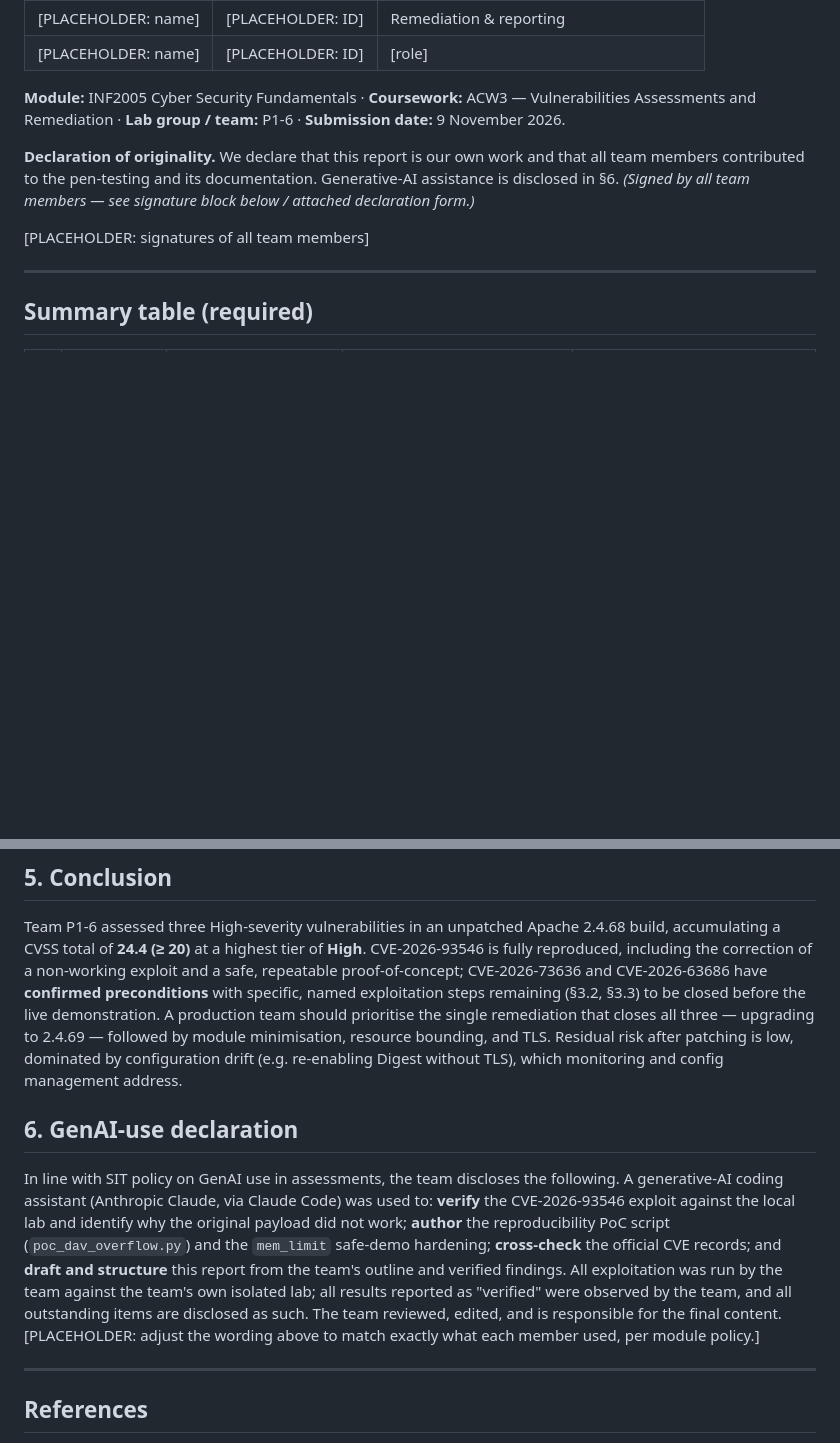
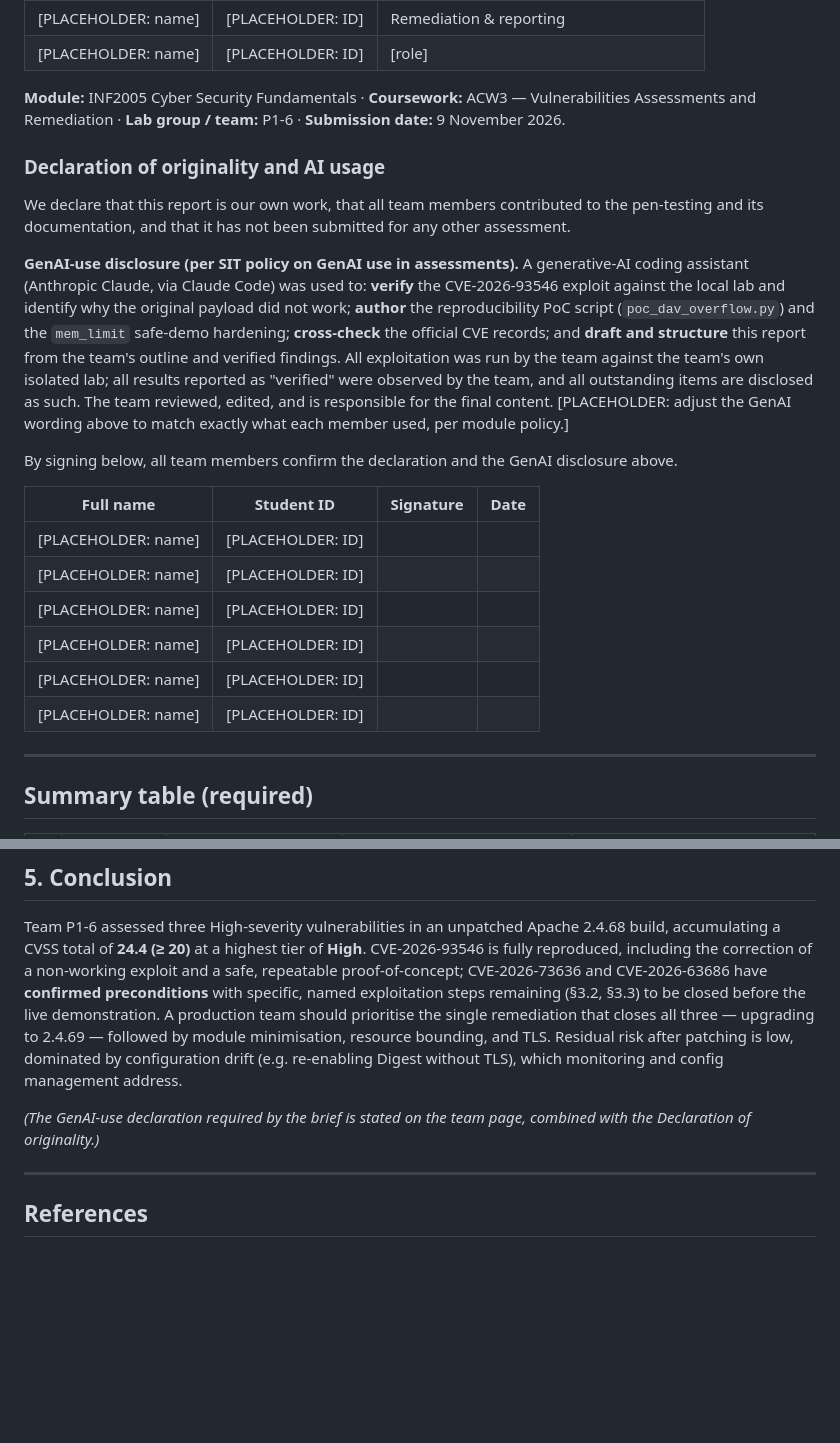
Before and after one commit to LyCh1e/INF2005-ACW3, a Markdown page: Report_P1-6.md, 2 parts joined by grey strips. GitHub-like rendering; blank space fills up the shorter version.

```diff
--- a/Report_P1-6.md
+++ b/Report_P1-6.md
@@ -20,9 +20,23 @@
 
 **Module:** INF2005 Cyber Security Fundamentals · **Coursework:** ACW3 — Vulnerabilities Assessments and Remediation · **Lab group / team:** P1-6 · **Submission date:** 9 November 2026.
 
-**Declaration of originality.** We declare that this report is our own work and that all team members contributed to the pen-testing and its documentation. Generative-AI assistance is disclosed in §6. *(Signed by all team members — see signature block below / attached declaration form.)*
+### Declaration of originality and AI usage
 
-[PLACEHOLDER: signatures of all team members]
+We declare that this report is our own work, that all team members contributed to the pen-testing and its documentation, and that it has not been submitted for any other assessment.
+
+**GenAI-use disclosure (per SIT policy on GenAI use in assessments).** A generative-AI coding assistant (Anthropic Claude, via Claude Code) was used to: **verify** the CVE-2026-93546 exploit against the local lab and identify why the original payload did not work; **author** the reproducibility PoC script (`poc_dav_overflow.py`) and the `mem_limit` safe-demo hardening; **cross-check** the official CVE records; and **draft and structure** this report from the team's outline and verified findings. All exploitation was run by the team against the team's own isolated lab; all results reported as "verified" were observed by the team, and all outstanding items are disclosed as such. The team reviewed, edited, and is responsible for the final content.
+[PLACEHOLDER: adjust the GenAI wording above to match exactly what each member used, per module policy.]
+
+By signing below, all team members confirm the declaration and the GenAI disclosure above.
+
+| Full name | Student ID | Signature | Date |
+|---|---|---|---|
+| [PLACEHOLDER: name] | [PLACEHOLDER: ID] | | |
+| [PLACEHOLDER: name] | [PLACEHOLDER: ID] | | |
+| [PLACEHOLDER: name] | [PLACEHOLDER: ID] | | |
+| [PLACEHOLDER: name] | [PLACEHOLDER: ID] | | |
+| [PLACEHOLDER: name] | [PLACEHOLDER: ID] | | |
+| [PLACEHOLDER: name] | [PLACEHOLDER: ID] | | |
 
 ---
 
@@ -137,10 +151,7 @@ The three flaws share one root remediation and several defence-in-depth themes:
 
 Team P1-6 assessed three High-severity vulnerabilities in an unpatched Apache 2.4.68 build, accumulating a CVSS total of **24.4 (≥ 20)** at a highest tier of **High**. CVE-2026-93546 is fully reproduced, including the correction of a non-working exploit and a safe, repeatable proof-of-concept; CVE-2026-73636 and CVE-2026-63686 have **confirmed preconditions** with specific, named exploitation steps remaining (§3.2, §3.3) to be closed before the live demonstration. A production team should prioritise the single remediation that closes all three — upgrading to 2.4.69 — followed by module minimisation, resource bounding, and TLS. Residual risk after patching is low, dominated by configuration drift (e.g. re-enabling Digest without TLS), which monitoring and config management address.
 
-## 6. GenAI-use declaration
-
-In line with SIT policy on GenAI use in assessments, the team discloses the following. A generative-AI coding assistant (Anthropic Claude, via Claude Code) was used to: **verify** the CVE-2026-93546 exploit against the local lab and identify why the original payload did not work; **author** the reproducibility PoC script (`poc_dav_overflow.py`) and the `mem_limit` safe-demo hardening; **cross-check** the official CVE records; and **draft and structure** this report from the team's outline and verified findings. All exploitation was run by the team against the team's own isolated lab; all results reported as "verified" were observed by the team, and all outstanding items are disclosed as such. The team reviewed, edited, and is responsible for the final content.
-[PLACEHOLDER: adjust the wording above to match exactly what each member used, per module policy.]
+*(The GenAI-use declaration required by the brief is stated on the team page, combined with the Declaration of originality.)*
 
 ---
 
```
